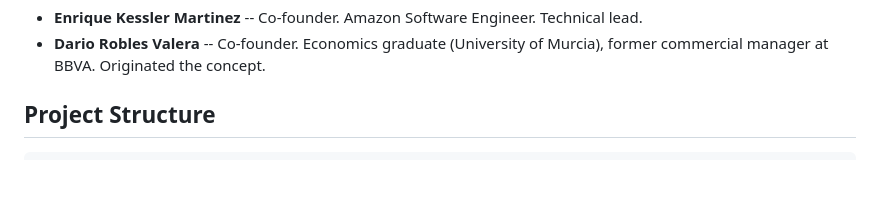
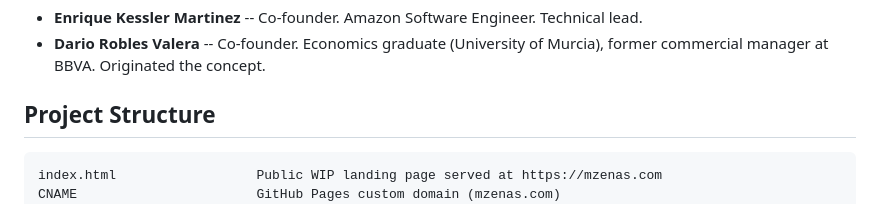
Before and after one commit to Qkessler/mzenas, a Markdown page: README.md, the part around the change. GitHub-like rendering; blank space fills up the shorter version.

Commit message:
README: document index.html and CNAME

````diff
--- a/README.md
+++ b/README.md
@@ -94,6 +94,8 @@ All prototypes use **El Canton**, a fictional Mediterranean tapas bar in Murcia.
 ## Project Structure
 
 ```
+index.html                  Public WIP landing page served at https://mzenas.com
+CNAME                       GitHub Pages custom domain (mzenas.com)
 customer-flow.html          End-customer mobile ordering experience
 restaurant-kitchen.html     Kitchen Display System (dark theme)
 restaurant-operations.html  Table map, dashboard, menu management, config
````
